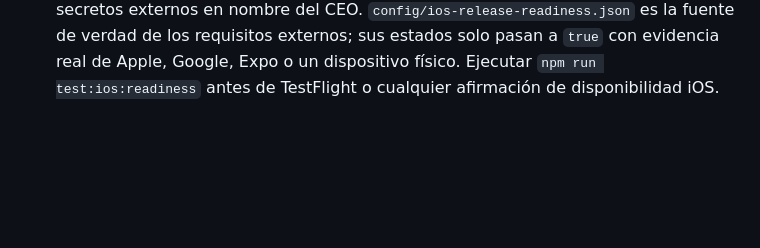
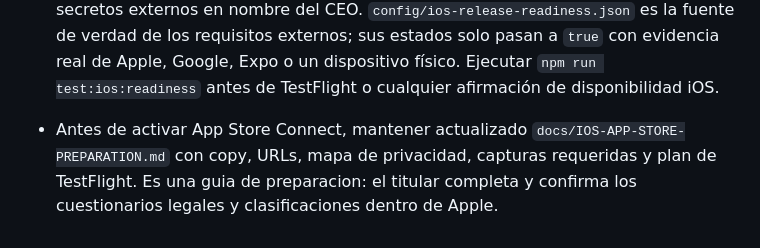
Before and after one commit to adminclean4jesus-lang/clean4jesus, a Markdown page: docs/DIRECTIVAS-CLEAN4JESUS.md, the part around the change. Rendered like a GitHub page; blank space fills up the shorter version.

Commit message:
docs: preparar ficha App Store iOS - 2026-07-25

```diff
--- a/docs/DIRECTIVAS-CLEAN4JESUS.md
+++ b/docs/DIRECTIVAS-CLEAN4JESUS.md
@@ -384,3 +384,4 @@ Para pruebas en celular, seguir `docs/TESTING-CELULAR.md`.
 - Cierre de sesion (23 de julio de 2026): se conserva el checkpoint de backup remoto y se prepara el siguiente gran frente del roadmap: migracion completa a iOS. No iniciar cambios de iOS hasta revisar arquitectura, capacidades equivalentes, limites de VPN/Accesibilidad, autenticacion, notificaciones, comunidad, privacidad, QA y requisitos de App Store. El objetivo es paridad funcional responsable, no copiar APIs de Android que iOS no permita.
 - Inicio de migración iOS (25 de julio de 2026): Android conserva íntegros sus módulos nativos aprobados. iOS usa una frontera de plataforma separada y nunca puede declarar Refugio activo hasta que Family Controls, Managed Settings, Device Activity y, si aplica, Network Extension estén aprobados por Apple, implementados en extensiones nativas y validados en un iPhone físico. La primera ruta iOS comunica este estado con honestidad y mantiene disponibles Palabra, Comunidad, Perfil, idiomas y ajustes locales.
 - Preparación iOS sin Apple Developer (25 de julio de 2026): adelantar código compartido, configuración Expo/EAS, contratos, pruebas, documentación y checklist de release sin crear cuentas, aceptar contratos, generar certificados ni guardar secretos externos en nombre del CEO. `config/ios-release-readiness.json` es la fuente de verdad de los requisitos externos; sus estados solo pasan a `true` con evidencia real de Apple, Google, Expo o un dispositivo físico. Ejecutar `npm run test:ios:readiness` antes de TestFlight o cualquier afirmación de disponibilidad iOS.
+- Antes de activar App Store Connect, mantener actualizado `docs/IOS-APP-STORE-PREPARATION.md` con copy, URLs, mapa de privacidad, capturas requeridas y plan de TestFlight. Es una guia de preparacion: el titular completa y confirma los cuestionarios legales y clasificaciones dentro de Apple.
```
Also changed, not shown: docs/IOS-APP-STORE-PREPARATION.md (added, +86 -0 lines).
